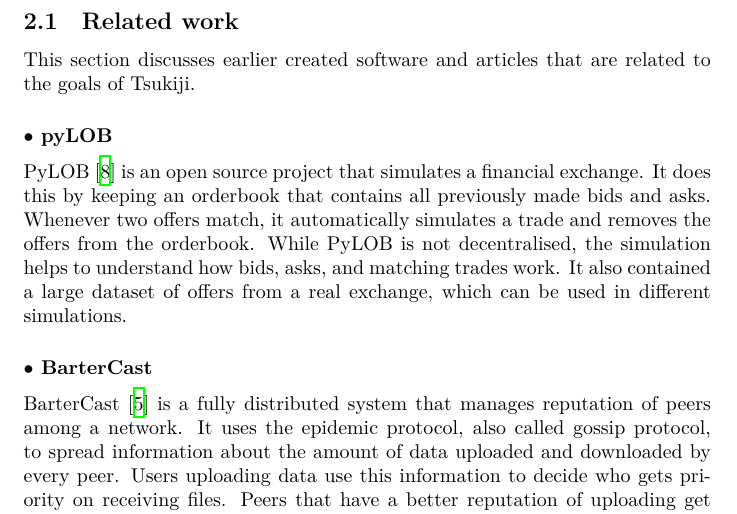
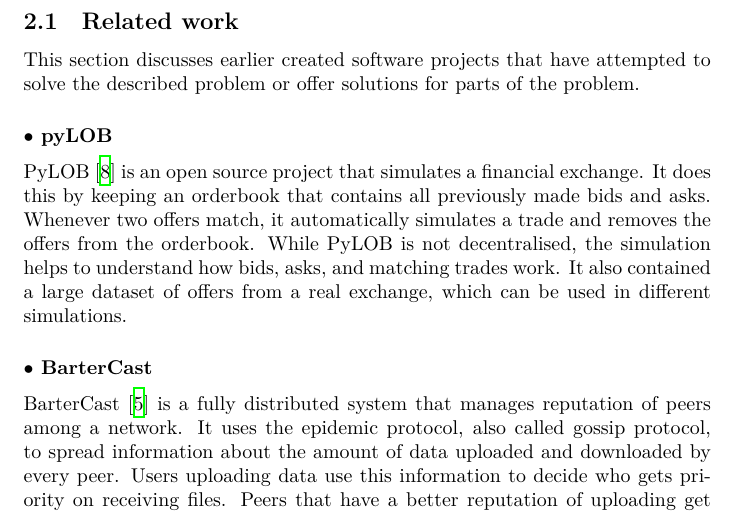
Before and after one commit to Tribler/decentral-market, a LaTeX document (docs/report.tex, which reads docs/relatedwork.tex): part of page 9 of 40, cut so that both start at the same text. Compiled offline with XeLaTeX.

Commit message:
Changed related work intro

```diff
--- a/docs/relatedwork.tex
+++ b/docs/relatedwork.tex
@@ -1,5 +1,5 @@
 \subsection{Related work}
-This section discusses earlier created software and articles that are related to the goals of Tsukiji.
+This section discusses earlier created software projects that have attempted to solve the described problem or offer solutions for parts of the problem.
 
 \subsubsection*{$\bullet$ pyLOB}
 PyLOB \cite{pyLOB} is an open source project that simulates a financial exchange.
```
